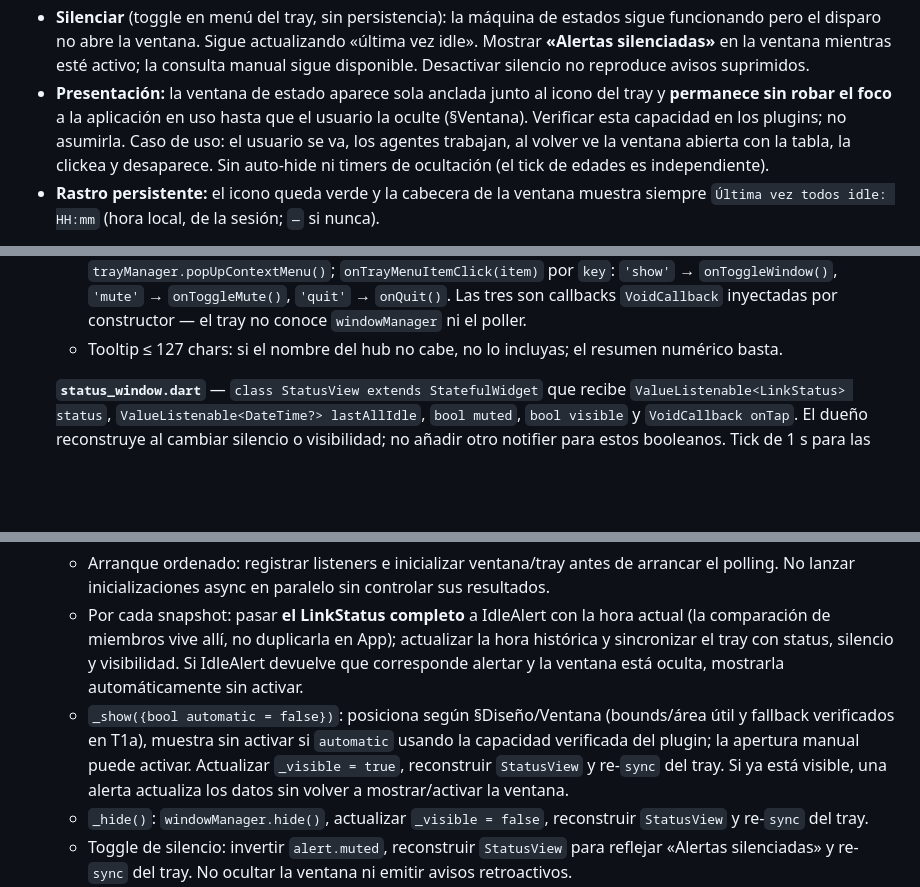
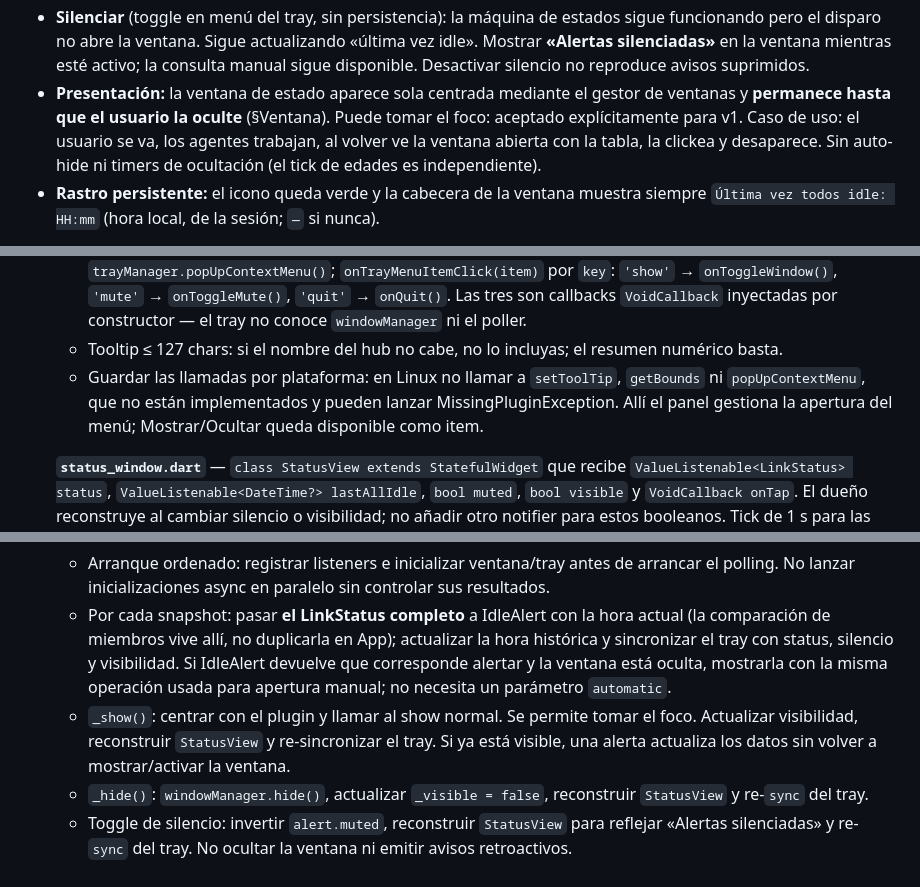
Before and after one commit to alvivar/pi-link-status, a Markdown page: PLAN.md, 3 parts joined by grey strips. Drawn GitHub-style; blank space fills up the shorter version.

```diff
--- a/PLAN.md
+++ b/PLAN.md
@@ -127,10 +140,10 @@ mostrando el estado actual si los agentes vuelven a trabajar antes de que el usu
   sigue funcionando pero el disparo no abre la ventana. Sigue actualizando «última vez idle».
   Mostrar **«Alertas silenciadas»** en la ventana mientras esté activo; la consulta
   manual sigue disponible. Desactivar silencio no reproduce avisos suprimidos.
-- **Presentación:** la ventana de estado aparece sola anclada junto al icono del tray y
-  **permanece sin robar el foco** a la aplicación en uso hasta que el usuario la oculte
-  (§Ventana). Verificar esta capacidad en los plugins; no asumirla. Caso de uso: el usuario se va,
-  los agentes trabajan, al volver ve la ventana abierta con la tabla, la clickea y desaparece.
+- **Presentación:** la ventana de estado aparece sola centrada mediante el gestor de
+  ventanas y **permanece hasta que el usuario la oculte** (§Ventana). Puede tomar el foco:
+  aceptado explícitamente para v1. Caso de uso: el usuario se va, los agentes trabajan,
+  al volver ve la ventana abierta con la tabla, la clickea y desaparece.
   Sin auto-hide ni timers de ocultación (el tick de edades es independiente).
 - **Rastro persistente:** el icono queda verde y la cabecera de la ventana muestra siempre
   `Última vez todos idle: HH:mm` (hora local, de la sesión; `—` si nunca).
@@ -527,6 +531,9 @@ aislados en puertos efímeros salvo consentimiento explícito.
     Las tres son callbacks `VoidCallback` inyectadas por constructor — el tray no conoce
     `windowManager` ni el poller.
   - Tooltip ≤ 127 chars: si el nombre del hub no cabe, no lo incluyas; el resumen numérico basta.
+  - Guardar las llamadas por plataforma: en Linux no llamar a `setToolTip`, `getBounds`
+    ni `popUpContextMenu`, que no están implementados y pueden lanzar MissingPluginException.
+    Allí el panel gestiona la apertura del menú; Mostrar/Ocultar queda disponible como item.
 
   **`status_window.dart`** — `class StatusView extends StatefulWidget` que recibe
   `ValueListenable<LinkStatus> status`, `ValueListenable<DateTime?> lastAllIdle`,
@@ -550,11 +557,10 @@ aislados en puertos efímeros salvo consentimiento explícito.
   - Por cada snapshot: pasar **el LinkStatus completo** a IdleAlert con la hora actual
     (la comparación de miembros vive allí, no duplicarla en App); actualizar la hora histórica
     y sincronizar el tray con status, silencio y visibilidad. Si IdleAlert devuelve que
-    corresponde alertar y la ventana está oculta, mostrarla automáticamente sin activar.
-  - `_show({bool automatic = false})`: posiciona según §Diseño/Ventana
-    (bounds/área útil y fallback verificados en T1a), muestra sin activar si `automatic`
-    usando la capacidad verificada del plugin; la apertura manual puede activar.
-    Actualizar `_visible = true`, reconstruir `StatusView` y re-`sync` del tray.
+    corresponde alertar y la ventana está oculta, mostrarla con la misma operación usada
+    para apertura manual; no necesita un parámetro `automatic`.
+  - `_show()`: centrar con el plugin y llamar al show normal. Se permite tomar el foco.
+    Actualizar visibilidad, reconstruir `StatusView` y re-sincronizar el tray.
     Si ya está visible, una alerta actualiza los datos sin volver a mostrar/activar la ventana.
   - `_hide()`: `windowManager.hide()`, actualizar `_visible = false`, reconstruir
     `StatusView` y re-`sync` del tray.
```
Also changed, not shown: other parts of PLAN.md (+67 -64 lines), docs/desktop-feasibility.md (added, +529 -0 lines).
